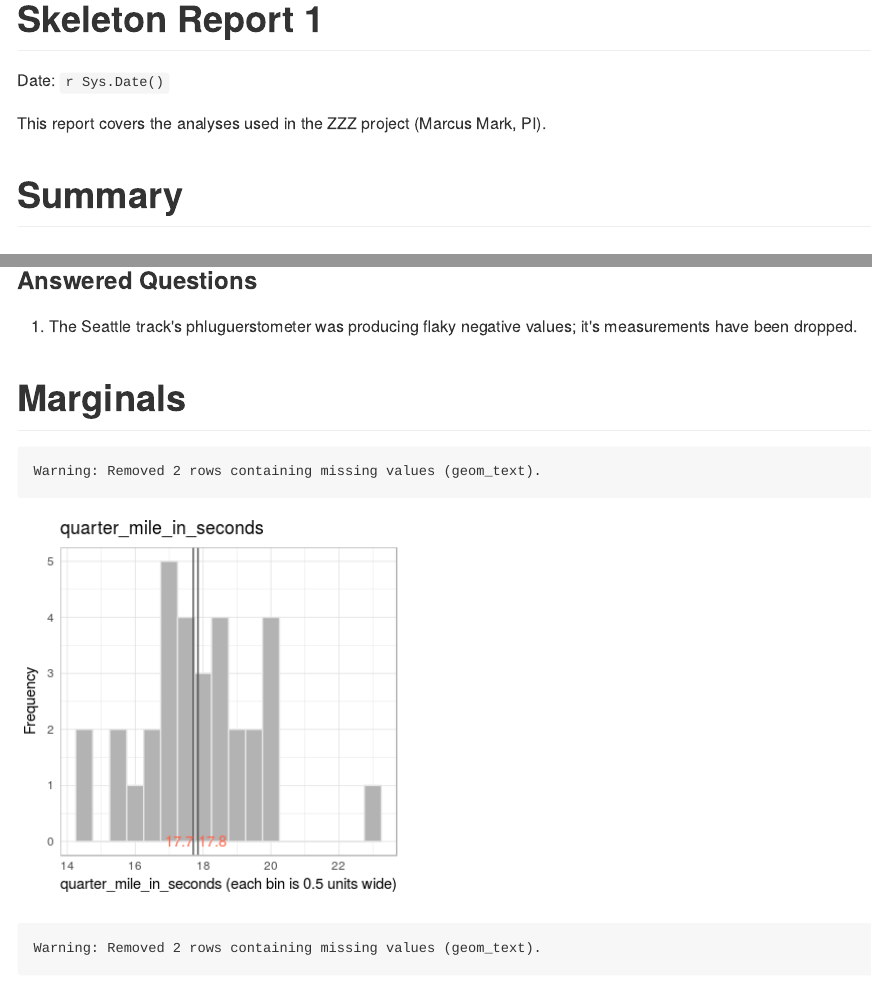
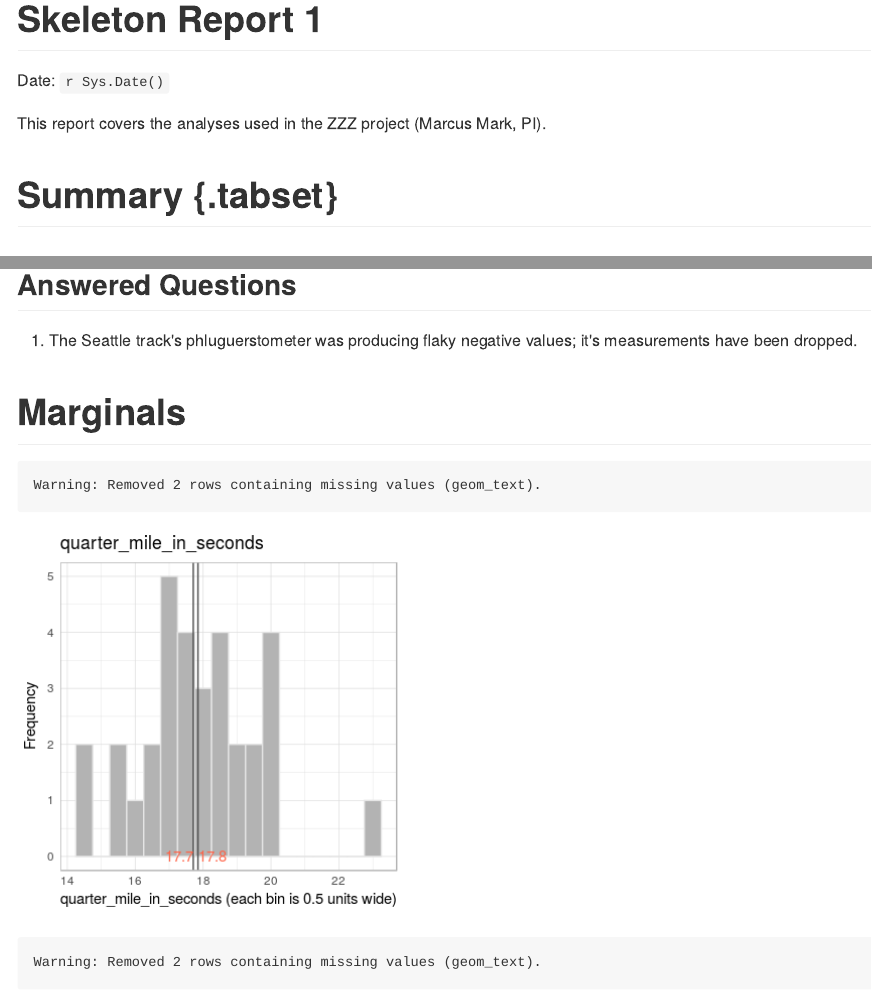
Before and after one commit to wibeasley/RAnalysisSkeleton, an R Markdown document (analysis/report-1/report-1.Rmd): the page in a window 1100 px wide, from its top, and a second part further down, joined at a grey line. The pictures show the output file analysis/report-1/report-1.md that the author committed with the source, drawn offline in the style of GitHub.

Commit message:
tab Summary subsections
@andkov & @genevamarshall, you might like this one too.  It will keep the notes & stuff at the top, but still gets to the content quicker.

http://rmarkdown.rstudio.com/html_document_format.html#tabbed_sections

````diff
--- a/analysis/report-1/report-1.Rmd
+++ b/analysis/report-1/report-1.Rmd
@@ -65,5 +65,5 @@ read_chunk("./analysis/report-1/report-1.R") #This allows knitr to call chunks t
 ```{r tweak-data, echo=echo_chunks, results='show', message=message_chunks}
 ```
 
-# Summary
+# Summary {.tabset}
 
@@ -75,7 +75,7 @@ read_chunk("./analysis/report-1/report-1.R") #This allows knitr to call chunks t
 1. What does `VS` stand for?  How was it measured?
 1. Where the cars at the Philly track measured with the same phluguerstometer and the Cleveland track?
 
-### Answered Questions
+## Answered Questions
 1. The Seattle track's phluguerstometer was producing flaky negative values; it's measurements have been dropped.
 
 # Marginals
````
Also changed, not shown: analysis/report-1/report-1.html, analysis/report-1/report-1.md, analysis/report-1/report-1.Rmd (4 more changed lines).
